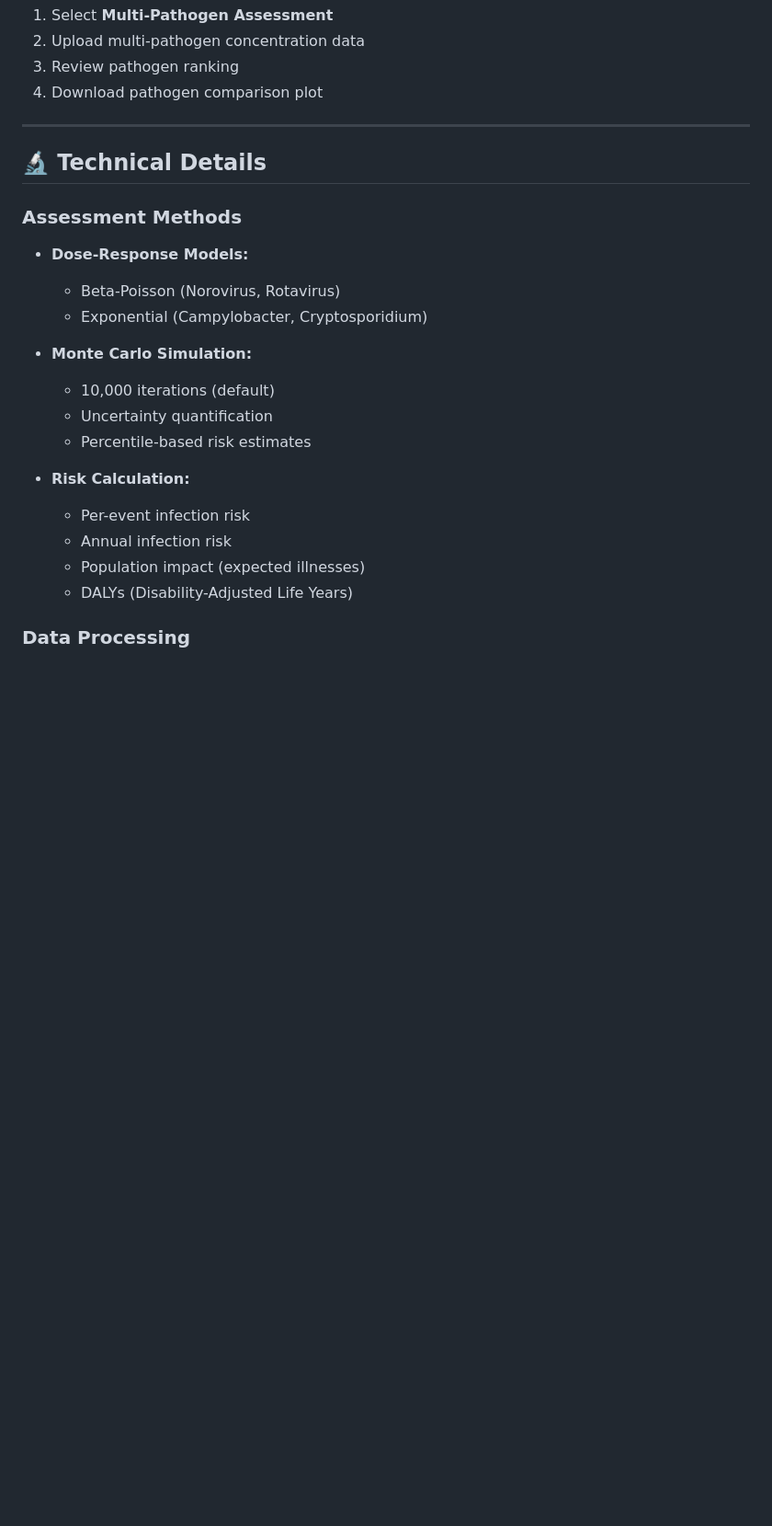
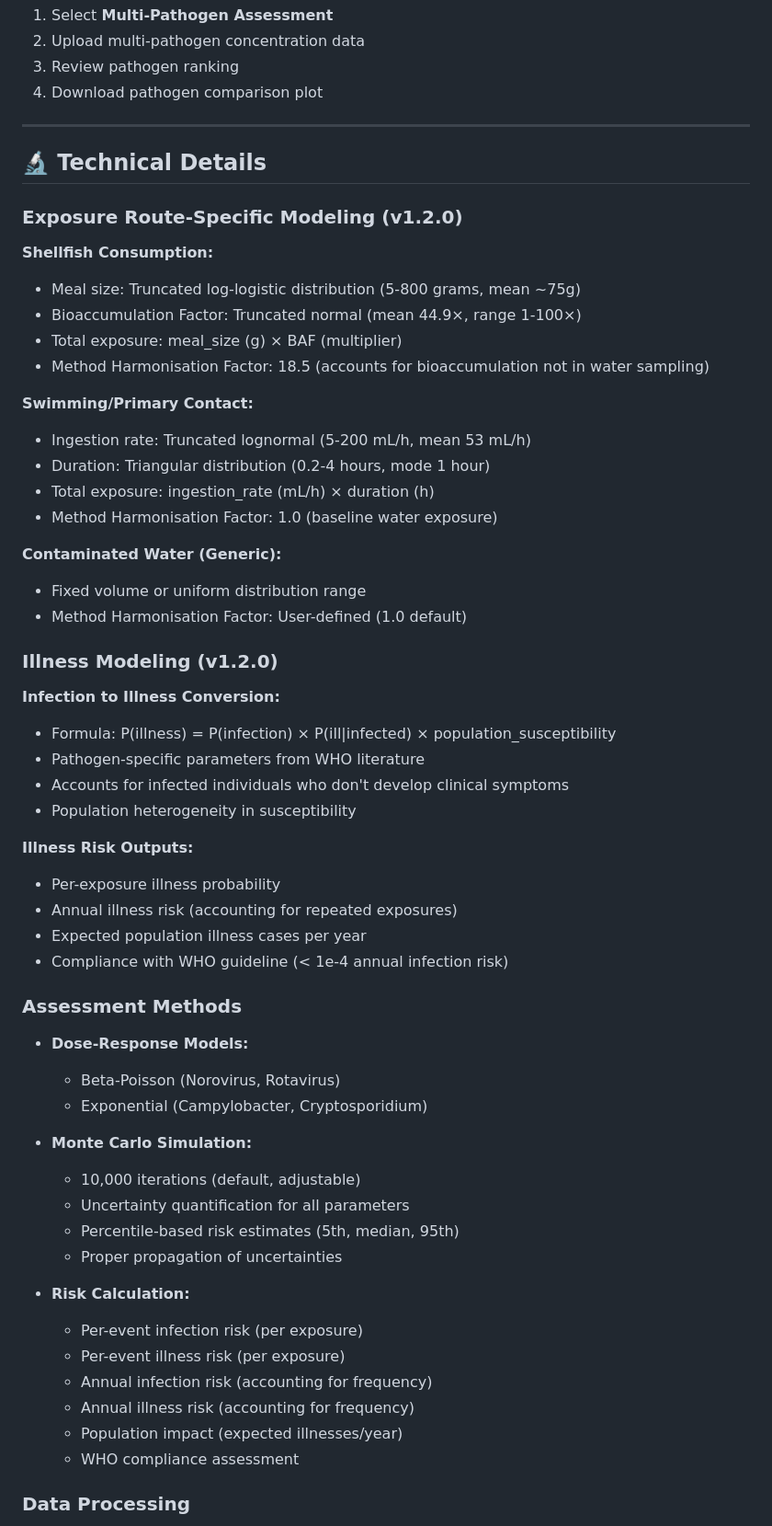
Before and after one commit to Rezaaaaaaaaaaaaaaaa/Quantitative-Microbial-Risk-Assessment, a Markdown page: Batch_Processing_App/README.md, the part around one of its changes. Shown at 92% size. GitHub-like rendering; blank space fills up the shorter version.

```diff
--- a/Batch_Processing_App/README.md
+++ b/Batch_Processing_App/README.md
@@ -398,6 +418,38 @@ The tool now supports **scenario-specific uncertainty** through custom distribut
 
 ## 🔬 Technical Details
 
+### Exposure Route-Specific Modeling (v1.2.0)
+
+**Shellfish Consumption:**
+- Meal size: Truncated log-logistic distribution (5-800 grams, mean ~75g)
+- Bioaccumulation Factor: Truncated normal (mean 44.9×, range 1-100×)
+- Total exposure: meal_size (g) × BAF (multiplier)
+- Method Harmonisation Factor: 18.5 (accounts for bioaccumulation not in water sampling)
+
+**Swimming/Primary Contact:**
+- Ingestion rate: Truncated lognormal (5-200 mL/h, mean 53 mL/h)
+- Duration: Triangular distribution (0.2-4 hours, mode 1 hour)
+- Total exposure: ingestion_rate (mL/h) × duration (h)
+- Method Harmonisation Factor: 1.0 (baseline water exposure)
+
+**Contaminated Water (Generic):**
+- Fixed volume or uniform distribution range
+- Method Harmonisation Factor: User-defined (1.0 default)
+
+### Illness Modeling (v1.2.0)
+
+**Infection to Illness Conversion:**
+- Formula: P(illness) = P(infection) × P(ill|infected) × population_susceptibility
+- Pathogen-specific parameters from WHO literature
+- Accounts for infected individuals who don't develop clinical symptoms
+- Population heterogeneity in susceptibility
+
+**Illness Risk Outputs:**
+- Per-exposure illness probability
+- Annual illness risk (accounting for repeated exposures)
+- Expected population illness cases per year
+- Compliance with WHO guideline (< 1e-4 annual infection risk)
+
 ### Assessment Methods
 
 - **Dose-Response Models:**
@@ -405,15 +457,18 @@ The tool now supports **scenario-specific uncertainty** through custom distribut
   - Exponential (Campylobacter, Cryptosporidium)
 
 - **Monte Carlo Simulation:**
-  - 10,000 iterations (default)
-  - Uncertainty quantification
-  - Percentile-based risk estimates
+  - 10,000 iterations (default, adjustable)
+  - Uncertainty quantification for all parameters
+  - Percentile-based risk estimates (5th, median, 95th)
+  - Proper propagation of uncertainties
 
 - **Risk Calculation:**
-  - Per-event infection risk
-  - Annual infection risk
-  - Population impact (expected illnesses)
-  - DALYs (Disability-Adjusted Life Years)
+  - Per-event infection risk (per exposure)
+  - Per-event illness risk (per exposure)
+  - Annual infection risk (accounting for frequency)
+  - Annual illness risk (accounting for frequency)
+  - Population impact (expected illnesses/year)
+  - WHO compliance assessment
 
 ### Data Processing
 
```
Also changed, not shown: other parts of Batch_Processing_App/README.md (+49 -8 lines).
